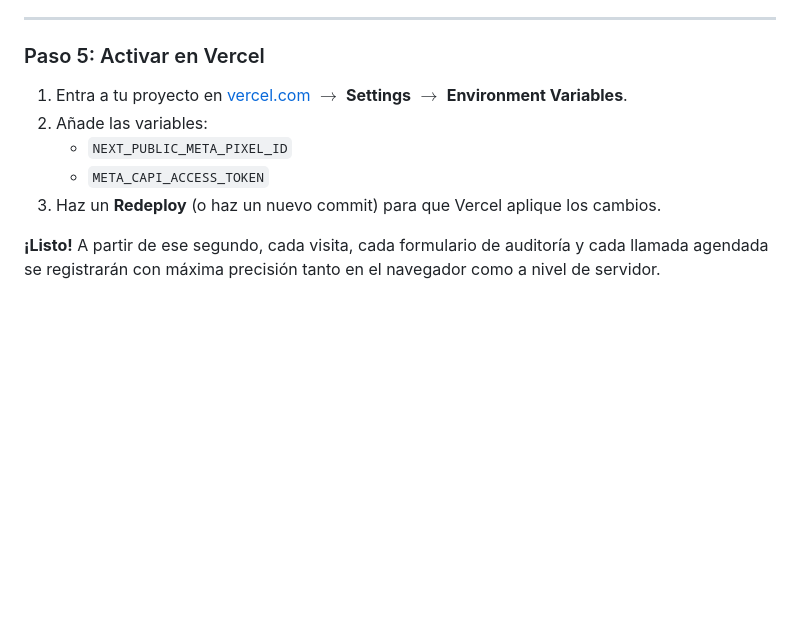
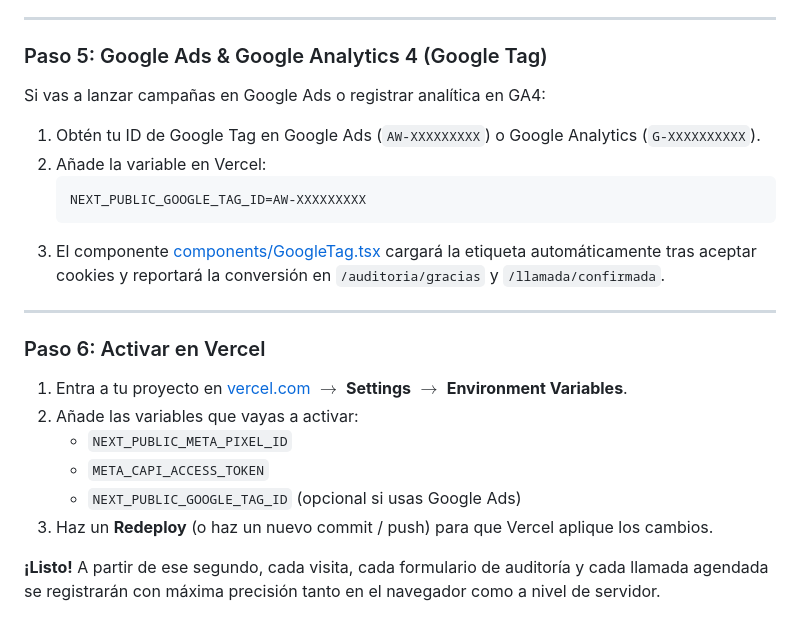
Before and after one commit to zentryoff-art/edp, a Markdown page: docs/README_METRICAS_TRACKING_ADS.md, the part around the change. Drawn GitHub-style; blank space fills up the shorter version.

Commit message:
docs: actualizar guia de metricas y tracking con integracion de Google Tag

````diff
--- a/docs/README_METRICAS_TRACKING_ADS.md
+++ b/docs/README_METRICAS_TRACKING_ADS.md
@@ -180,11 +180,23 @@ Cuando decidas activar campañas en Meta Ads, sigue estos pasos:
 
 ---
 
-### Paso 5: Activar en Vercel
+### Paso 5: Google Ads & Google Analytics 4 (Google Tag)
+Si vas a lanzar campañas en Google Ads o registrar analítica en GA4:
+1. Obtén tu ID de Google Tag en Google Ads (`AW-XXXXXXXXX`) o Google Analytics (`G-XXXXXXXXXX`).
+2. Añade la variable en Vercel:
+   ```env
+   NEXT_PUBLIC_GOOGLE_TAG_ID=AW-XXXXXXXXX
+   ```
+3. El componente [components/GoogleTag.tsx](components/GoogleTag.tsx) cargará la etiqueta automáticamente tras aceptar cookies y reportará la conversión en `/auditoria/gracias` y `/llamada/confirmada`.
+
+---
+
+### Paso 6: Activar en Vercel
 1. Entra a tu proyecto en [vercel.com](https://vercel.com) $\rightarrow$ **Settings** $\rightarrow$ **Environment Variables**.
-2. Añade las variables:
+2. Añade las variables que vayas a activar:
    - `NEXT_PUBLIC_META_PIXEL_ID`
    - `META_CAPI_ACCESS_TOKEN`
-3. Haz un **Redeploy** (o haz un nuevo commit) para que Vercel aplique los cambios.
+   - `NEXT_PUBLIC_GOOGLE_TAG_ID` (opcional si usas Google Ads)
+3. Haz un **Redeploy** (o haz un nuevo commit / push) para que Vercel aplique los cambios.
 
 **¡Listo!** A partir de ese segundo, cada visita, cada formulario de auditoría y cada llamada agendada se registrarán con máxima precisión tanto en el navegador como a nivel de servidor.
````
